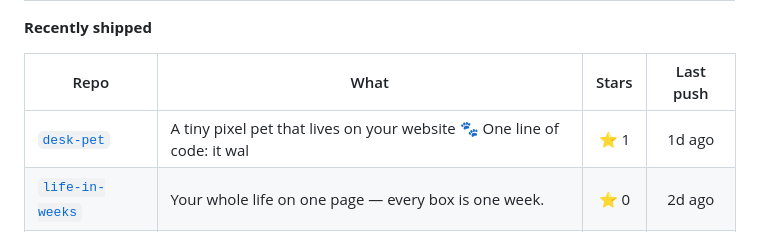
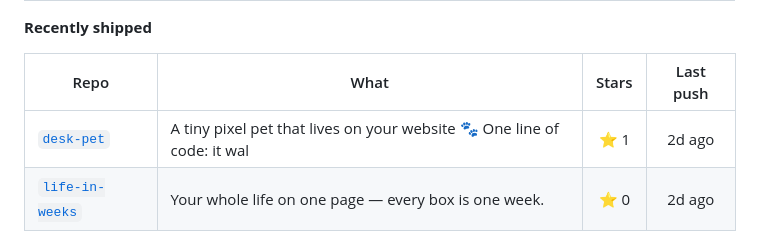
Before and after one commit to Sahil-Zaini/Sahil-Zaini, a Markdown page: README.md, the part around one of its changes. GitHub-like rendering.

```diff
--- a/README.md
+++ b/README.md
@@ -31,7 +31,7 @@
 
 | Repo | What | Stars | Last push |
 |---|---|:---:|:---:|
-| [`desk-pet`](https://github.com/Sahil-Zaini/desk-pet) | A tiny pixel pet that lives on your website 🐾 One line of code: it wal | ⭐ 1 | 1d ago |
+| [`desk-pet`](https://github.com/Sahil-Zaini/desk-pet) | A tiny pixel pet that lives on your website 🐾 One line of code: it wal | ⭐ 1 | 2d ago |
 | [`life-in-weeks`](https://github.com/Sahil-Zaini/life-in-weeks) | Your whole life on one page — every box is one week. | ⭐ 0 | 2d ago |
 | [`pint-ae`](https://github.com/Sahil-Zaini/pint-ae) | Generate and validate UAE e-invoices (PINT AE / Peppol UBL 2.1) in pla | ⭐ 0 | 2d ago |
 | [`devwrapped`](https://github.com/Sahil-Zaini/devwrapped) | — | ⭐ 0 | 6d ago |
```
Also changed, not shown: other parts of README.md (+1 -1 lines).
